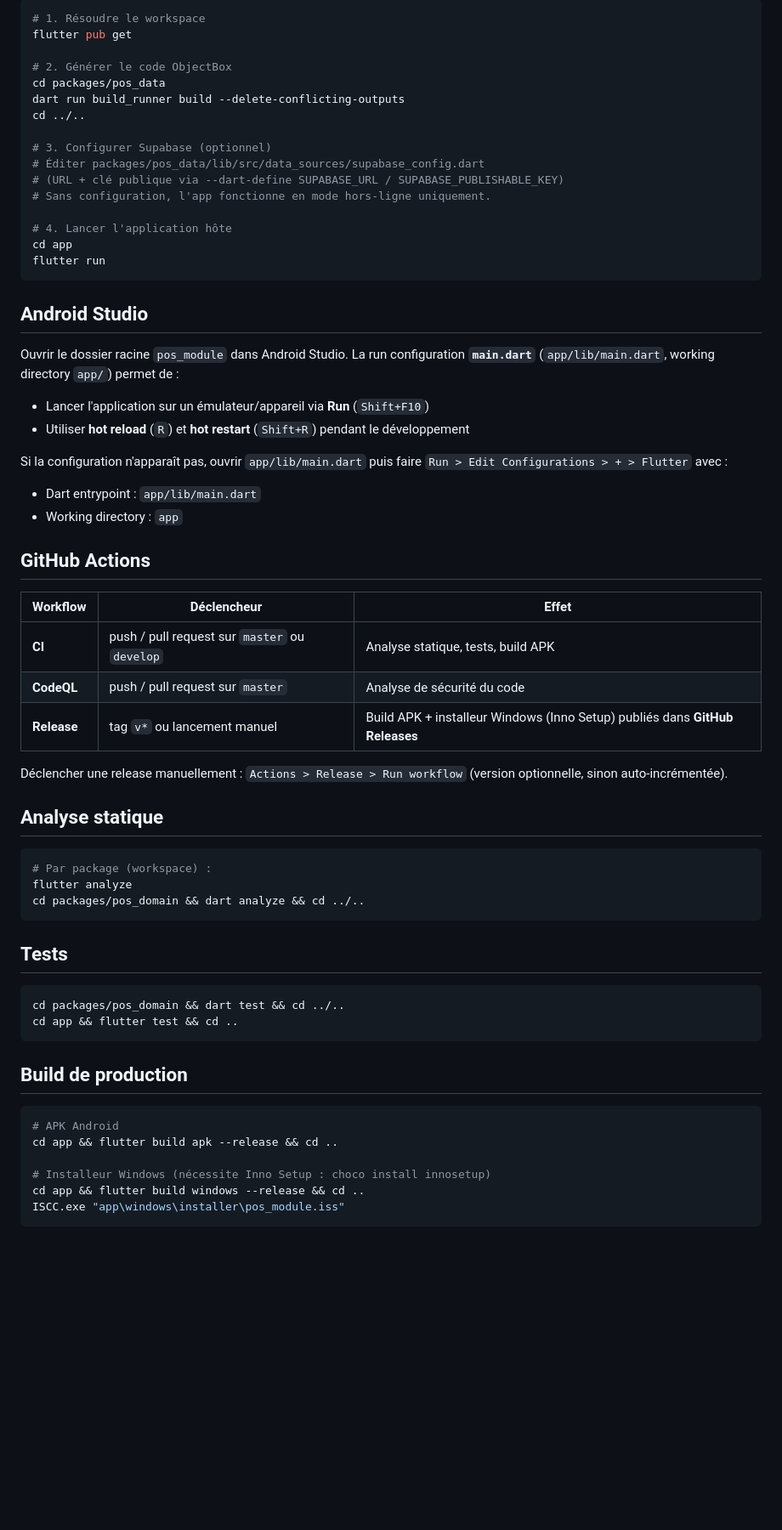
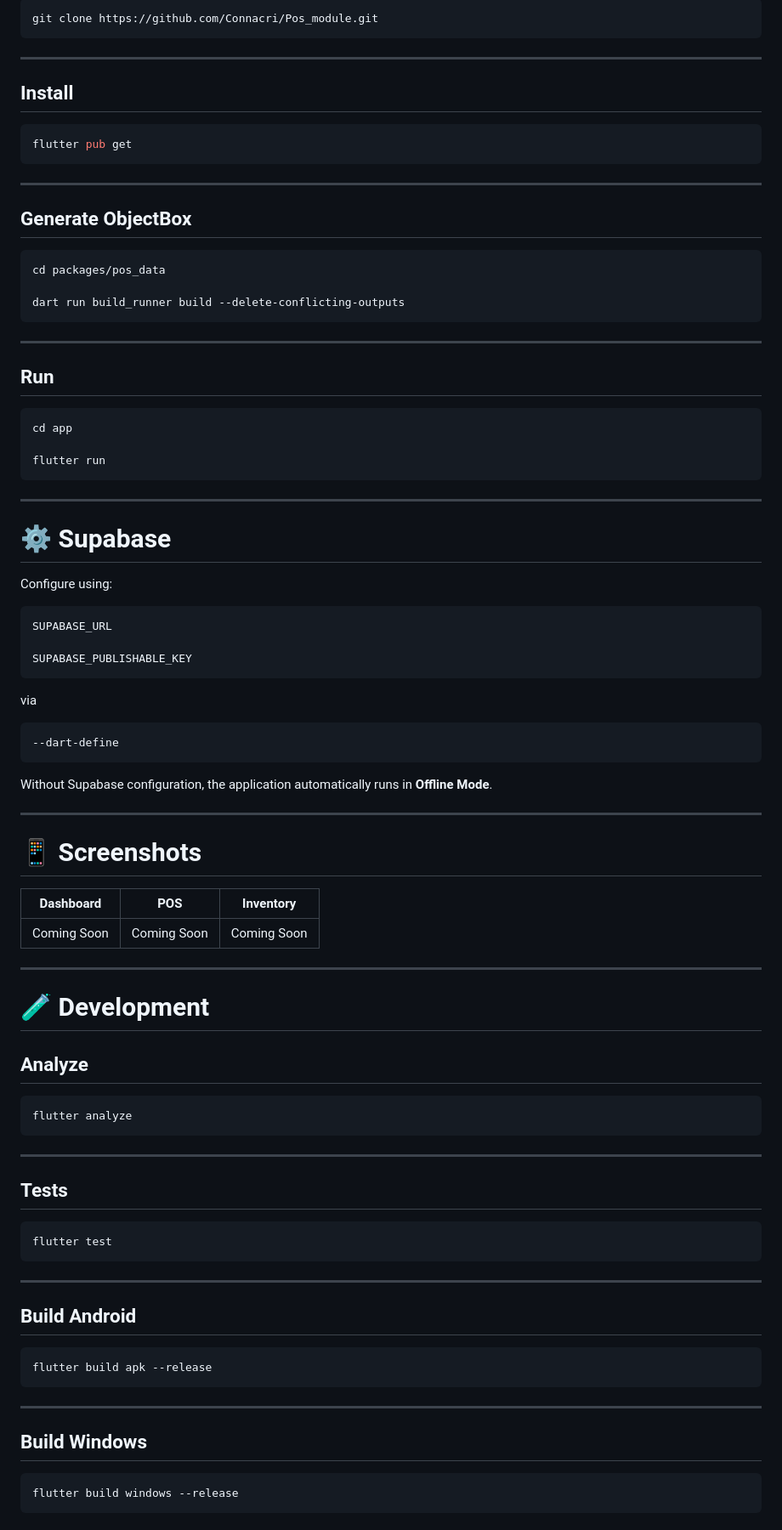
Before and after one commit to Connacri/Pos_module, a Markdown page: README.md, the part around one of its changes. Shown at 85% size. Drawn GitHub-style; blank space fills up the shorter version.

````diff
--- a/README.md
+++ b/README.md
@@ -140,68 +259,94 @@ L'app fonctionne hors-ligne (ObjectBox) et se synchronise quand la connexion rev
 
 ```bash
-# 1. Résoudre le workspace
+git clone https://github.com/Connacri/Pos_module.git
+```
+
+---
+
+## Install
+
+```bash
 flutter pub get
+```
 
-# 2. Générer le code ObjectBox
+---
+
+## Generate ObjectBox
+
+```bash
 cd packages/pos_data
+
 dart run build_runner build --delete-conflicting-outputs
-cd ../..
+```
 
-# 3. Configurer Supabase (optionnel)
-# Éditer packages/pos_data/lib/src/data_sources/supabase_config.dart
-# (URL + clé publique via --dart-define SUPABASE_URL / SUPABASE_PUBLISHABLE_KEY)
-# Sans configuration, l'app fonctionne en mode hors-ligne uniquement.
+---
 
-# 4. Lancer l'application hôte
+## Run
+
+```bash
 cd app
+
 flutter run
 ```
 
-## Android Studio
+---
 
-Ouvrir le dossier racine `pos_module` dans Android Studio. La run configuration
-**`main.dart`** (`app/lib/main.dart`, working directory `app/`) permet de :
-- Lancer l'application sur un émulateur/appareil via **Run** (`Shift+F10`)
-- Utiliser **hot reload** (`R`) et **hot restart** (`Shift+R`) pendant le développement
+# ⚙ Supabase
 
-Si la configuration n'apparaît pas, ouvrir `app/lib/main.dart` puis faire
-`Run > Edit Configurations > + > Flutter` avec :
-- Dart entrypoint : `app/lib/main.dart`
-- Working directory : `app`
+Configure using:
 
-## GitHub Actions
+```
+SUPABASE_URL
 
-| Workflow | Déclencheur | Effet |
-| --- | --- | --- |
-| **CI** | push / pull request sur `master` ou `develop` | Analyse statique, tests, build APK |
-| **CodeQL** | push / pull request sur `master` | Analyse de sécurité du code |
-| **Release** | tag `v*` ou lancement manuel | Build APK + installeur Windows (Inno Setup) publiés dans **GitHub Releases** |
+SUPABASE_PUBLISHABLE_KEY
+```
 
-Déclencher une release manuellement :
-`Actions > Release > Run workflow` (version optionnelle, sinon auto-incrémentée).
+via
 
-## Analyse statique
+```
+--dart-define
+```
+
+Without Supabase configuration, the application automatically runs in **Offline Mode**.
+
+---
+
+# 📱 Screenshots
+
+| Dashboard | POS | Inventory |
+|------------|-----|-----------|
+| Coming Soon | Coming Soon | Coming Soon |
+
+---
+
+# 🧪 Development
+
+## Analyze
 
 ```bash
-# Par package (workspace) :
 flutter analyze
-cd packages/pos_domain && dart analyze && cd ../..
 ```
+
+---
 
 ## Tests
 
 ```bash
-cd packages/pos_domain && dart test && cd ../..
-cd app && flutter test && cd ..
+flutter test
 ```
 
-## Build de production
+---
+
+## Build Android
 
 ```bash
-# APK Android
-cd app && flutter build apk --release && cd ..
+flutter build apk --release
+```
 
-# Installeur Windows (nécessite Inno Setup : choco install innosetup)
-cd app && flutter build windows --release && cd ..
-ISCC.exe "app\windows\installer\pos_module.iss"
+---
+
+## Build Windows
+
+```bash
+flutter build windows --release
 ```
````
Also changed, not shown: other parts of README.md (+326 -128 lines).
